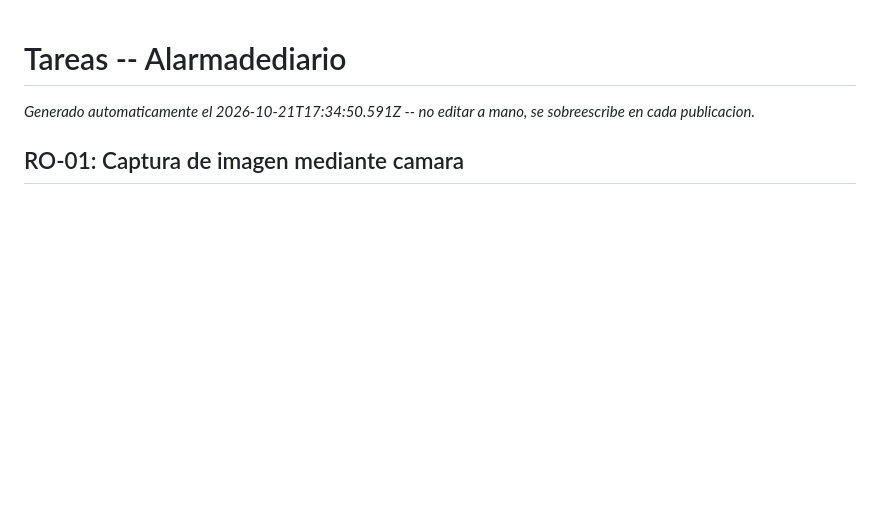
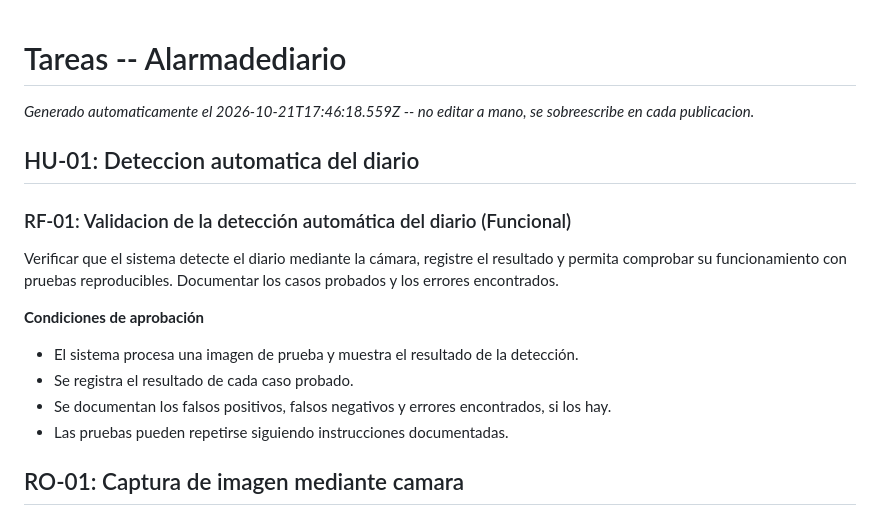
Before and after one commit to RubenArielArguello-ai/Alarmadediario, a Markdown page: scrumDocs/TAREAS.md, the part around the change. GitHub-like rendering; blank space fills up the shorter version.

Commit message:
Auto-publish: actualiza scrumDocs/TAREAS.md

```diff
--- a/scrumDocs/TAREAS.md
+++ b/scrumDocs/TAREAS.md
@@ -1,6 +1,19 @@
 # Tareas -- Alarmadediario
 
-_Generado automaticamente el 2026-10-21T17:34:50.591Z -- no editar a mano, se sobreescribe en cada publicacion._
+_Generado automaticamente el 2026-10-21T17:46:18.559Z -- no editar a mano, se sobreescribe en cada publicacion._
+
+## HU-01: Deteccion automatica del diario
+
+### RF-01: Validacion de la detección automática del diario (Funcional)
+
+Verificar que el sistema detecte el diario mediante la cámara, registre el resultado y permita comprobar su funcionamiento con pruebas reproducibles. Documentar los casos probados y los errores encontrados.
+
+**Condiciones de aprobación**
+
+- El sistema procesa una imagen de prueba y muestra el resultado de la detección.
+- Se registra el resultado de cada caso probado.
+- Se documentan los falsos positivos, falsos negativos y errores encontrados, si los hay.
+- Las pruebas pueden repetirse siguiendo instrucciones documentadas.
 
 ## RO-01: Captura de imagen mediante camara
 
```
